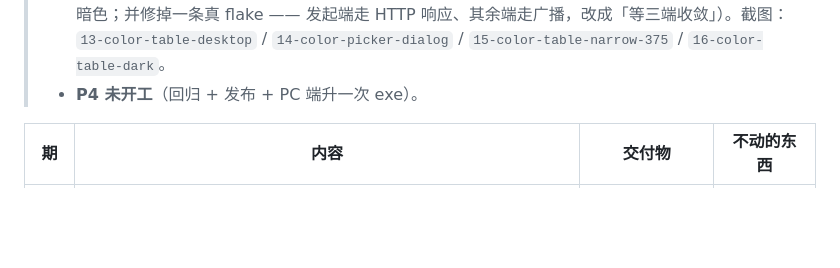
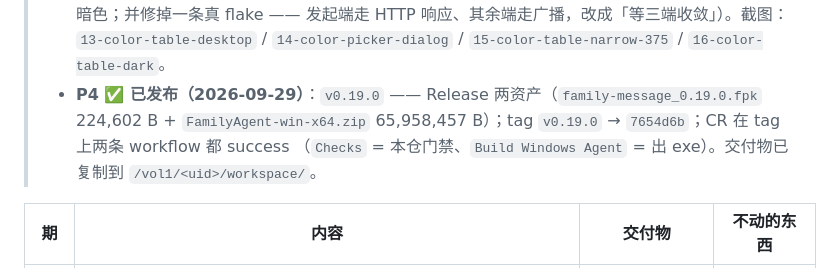
Before and after one commit to youyoudezhuzhu/family-message, a Markdown page: docs/COLOR-TABLE-PLAN.md, the part around the change. GitHub-like rendering; blank space fills up the shorter version.

Commit message:
docs(color-table): P4 发布完成（v0.19.0 两资产 + tag 上 CI 双绿）

```diff
--- a/docs/COLOR-TABLE-PLAN.md
+++ b/docs/COLOR-TABLE-PLAN.md
@@ -104,7 +104,9 @@ CREATE TABLE nickname_palette (
 >   测试：网页端 **102/102**（新增 H 段 17 条，含窄屏 375 与暗色；并修掉一条真 flake ——
 >   发起端走 HTTP 响应、其余端走广播，改成「等三端收敛」）。截图：`13-color-table-desktop` /
 >   `14-color-picker-dialog` / `15-color-table-narrow-375` / `16-color-table-dark`。
-> - **P4 未开工**（回归 + 发布 + PC 端升一次 exe）。
+> - **P4 ✅ 已发布（2026-09-29）**：`v0.19.0` —— Release 两资产（`family-message_0.19.0.fpk` 224,602 B +
+>   `FamilyAgent-win-x64.zip` 65,958,457 B）；tag `v0.19.0` → `7654d6b`；CR 在 tag 上两条 workflow 都 success
+>   （`Checks` = 本仓门禁、`Build Windows Agent` = 出 exe）。交付物已复制到 `/vol1/<uid>/workspace/`。
 
 | 期 | 内容 | 交付物 | 不动的东西 |
 |---|---|---|---|
```
